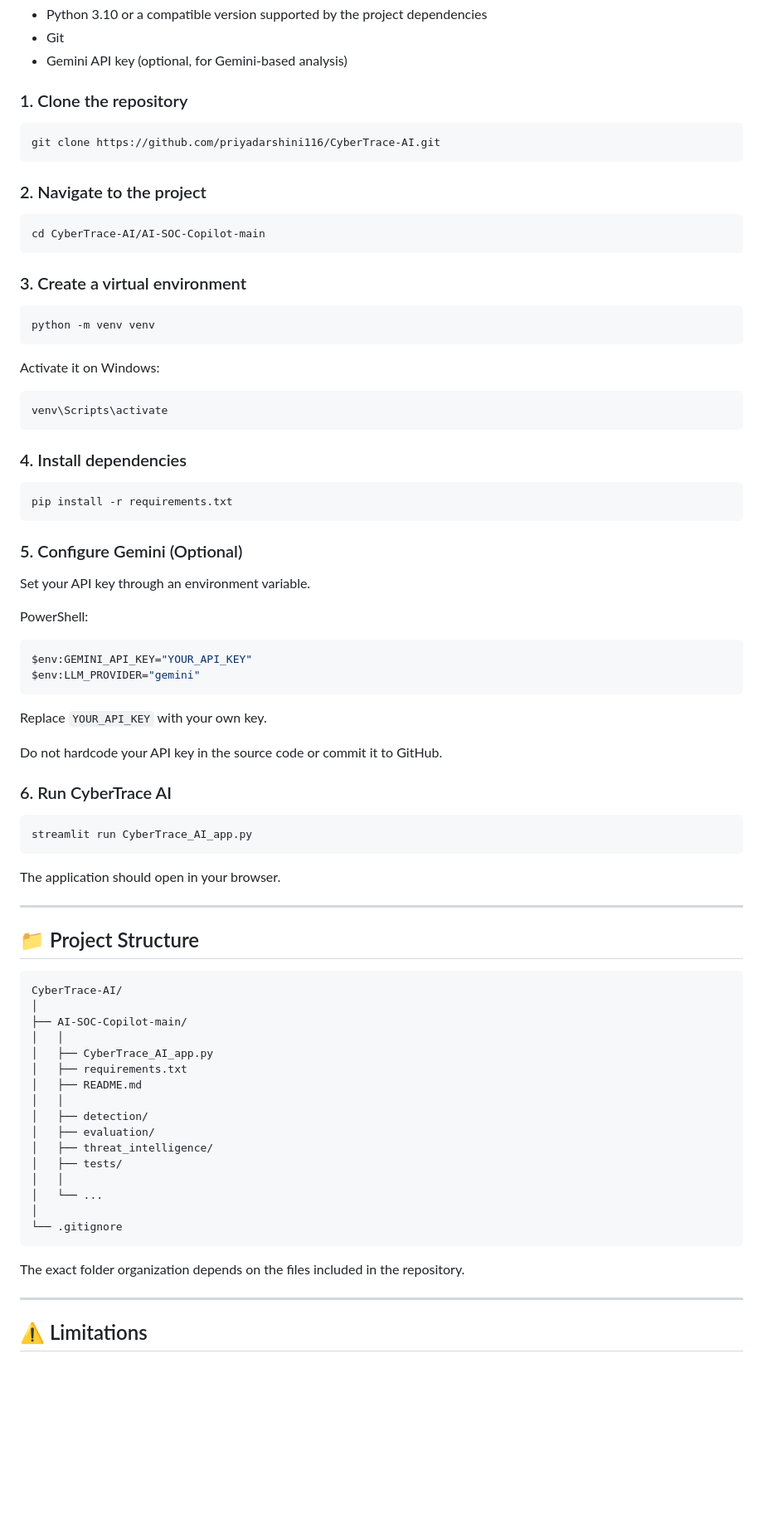
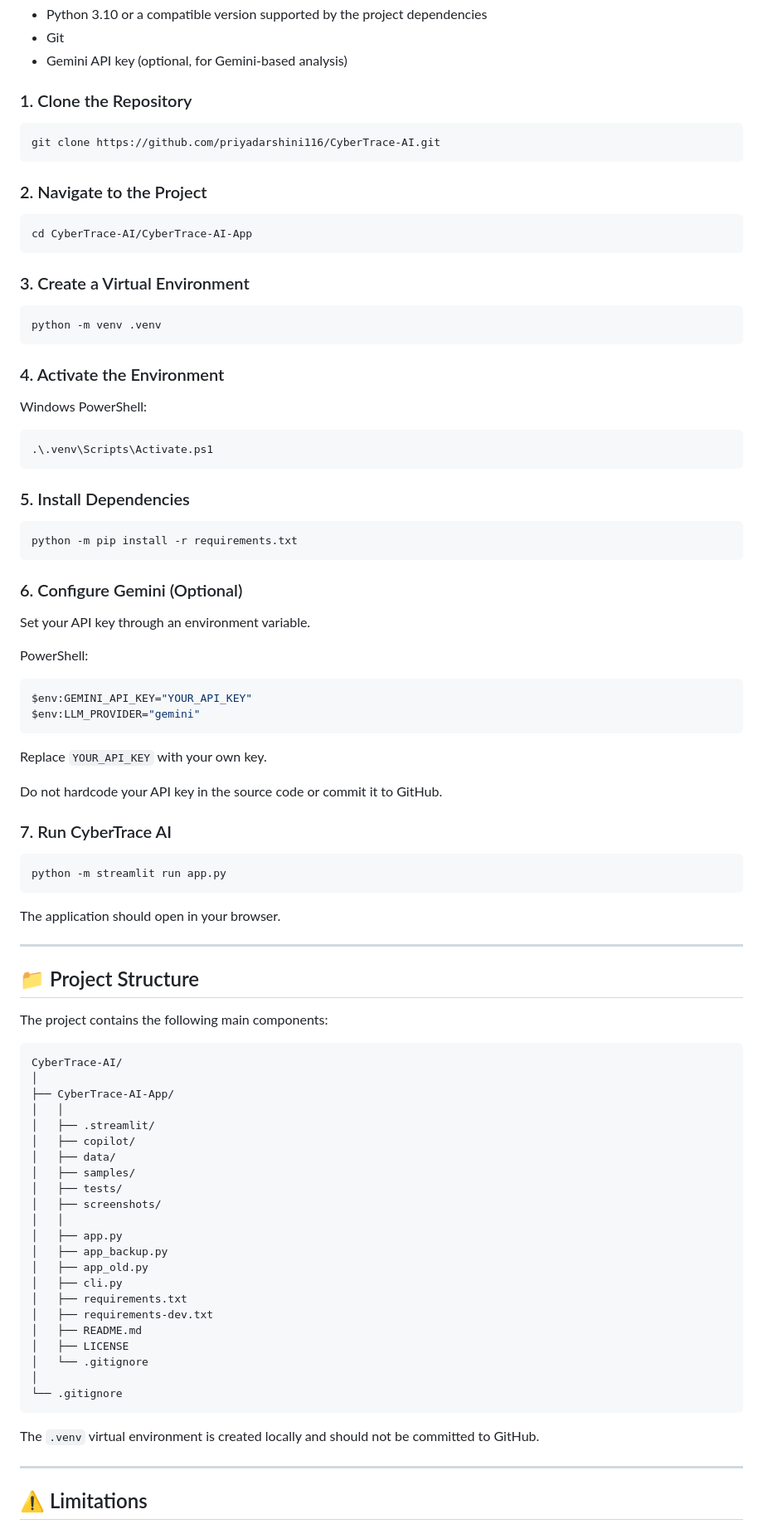
Before and after one commit to priyadarshini116/CyberTrace-AI, a Markdown page: README.md, the part around one of its changes. Shown at 83% size. GitHub-like rendering; blank space fills up the shorter version.

````diff
--- a/README.md
+++ b/README.md
@@ -268,37 +290,39 @@ CyberTrace AI follows several practical design principles:
 - Git
 - Gemini API key (optional, for Gemini-based analysis)
 
-### 1. Clone the repository
+### 1. Clone the Repository
 
 ```bash
 git clone https://github.com/priyadarshini116/CyberTrace-AI.git
 ```
 
-### 2. Navigate to the project
+### 2. Navigate to the Project
 
 ```bash
-cd CyberTrace-AI/AI-SOC-Copilot-main
+cd CyberTrace-AI/CyberTrace-AI-App
 ```
 
-### 3. Create a virtual environment
+### 3. Create a Virtual Environment
 
 ```bash
-python -m venv venv
+python -m venv .venv
 ```
 
-Activate it on Windows:
+### 4. Activate the Environment
+
+Windows PowerShell:
+
+```powershell
+.\.venv\Scripts\Activate.ps1
+```
+
+### 5. Install Dependencies
 
 ```bash
-venv\Scripts\activate
+python -m pip install -r requirements.txt
 ```
 
-### 4. Install dependencies
-
-```bash
-pip install -r requirements.txt
-```
-
-### 5. Configure Gemini (Optional)
+### 6. Configure Gemini (Optional)
 
 Set your API key through an environment variable.
 
@@ -313,10 +337,10 @@ Replace `YOUR_API_KEY` with your own key.
 
 Do not hardcode your API key in the source code or commit it to GitHub.
 
-### 6. Run CyberTrace AI
+### 7. Run CyberTrace AI
 
 ```bash
-streamlit run CyberTrace_AI_app.py
+python -m streamlit run app.py
 ```
 
 The application should open in your browser.
@@ -325,26 +349,34 @@ The application should open in your browser.
 
 ## 📁 Project Structure
 
+The project contains the following main components:
+
 ```text
 CyberTrace-AI/
 │
-├── AI-SOC-Copilot-main/
+├── CyberTrace-AI-App/
 │   │
-│   ├── CyberTrace_AI_app.py
+│   ├── .streamlit/
+│   ├── copilot/
+│   ├── data/
+│   ├── samples/
+│   ├── tests/
+│   ├── screenshots/
+│   │
+│   ├── app.py
+│   ├── app_backup.py
+│   ├── app_old.py
+│   ├── cli.py
 │   ├── requirements.txt
+│   ├── requirements-dev.txt
 │   ├── README.md
-│   │
-│   ├── detection/
-│   ├── evaluation/
-│   ├── threat_intelligence/
-│   ├── tests/
-│   │
-│   └── ...
+│   ├── LICENSE
+│   └── .gitignore
 │
 └── .gitignore
 ```
 
-The exact folder organization depends on the files included in the repository.
+The `.venv` virtual environment is created locally and should not be committed to GitHub.
 
 ---
 
````
Also changed, not shown: other parts of README.md (+41 -19 lines), screenshots/01-dashboard.png (added), screenshots/02-incident-investigation.png (added), screenshots/03-detection-evaluation.png (added), screenshots/04-confusion-matrix.png (added), screenshots/05-cyber-impact-simulator.png (added).
